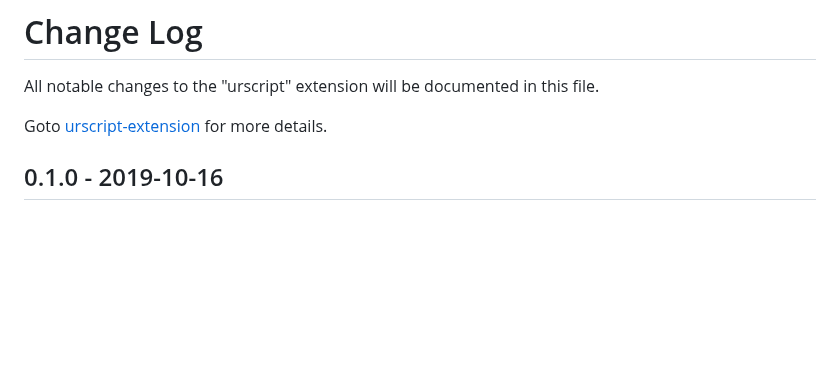
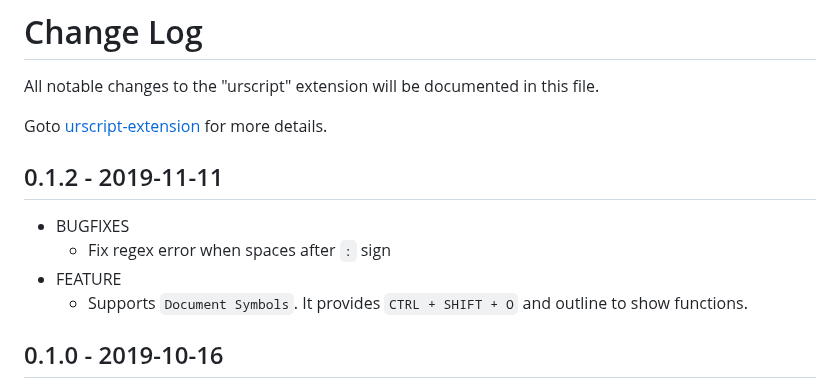
Before and after one commit to ahernguo/urscript-extension, a Markdown page: CHANGELOG.md, the part around the change. Rendered like a GitHub page; blank space fills up the shorter version.

```diff
--- a/CHANGELOG.md
+++ b/CHANGELOG.md
@@ -2,6 +2,12 @@
 All notable changes to the "urscript" extension will be documented in this file.
 
 Goto [urscript-extension](https://github.com/ahernguo/urscript-extension) for more details.
+
+## 0.1.2 - 2019-11-11
+* BUGFIXES
+  * Fix regex error when spaces after `:` sign
+* FEATURE
+  * Supports `Document Symbols`. It provides `CTRL + SHIFT + O` and outline to show functions.
 
 ## 0.1.0 - 2019-10-16
 * BUILD
```
Also changed, not shown: README.md (+8 -8 lines), README_zhTW.md (+8 -8 lines), resources/figures/symbols.gif (added), 1 other file.
